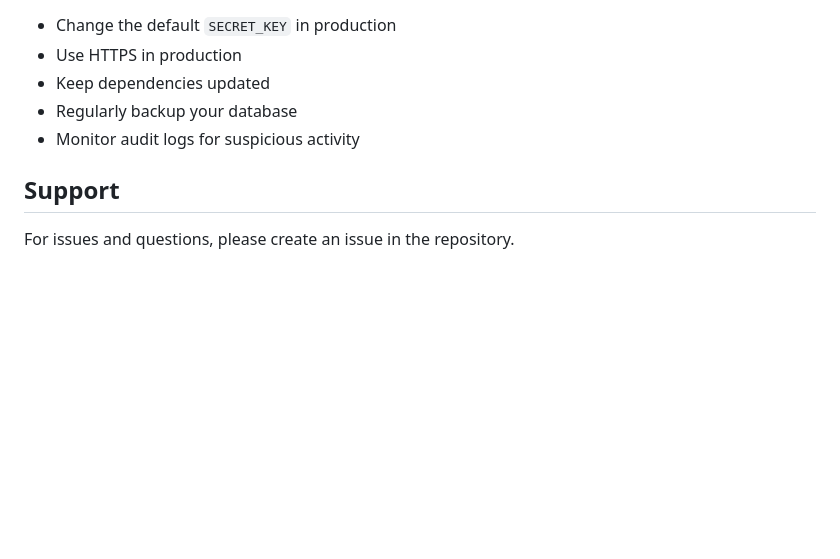
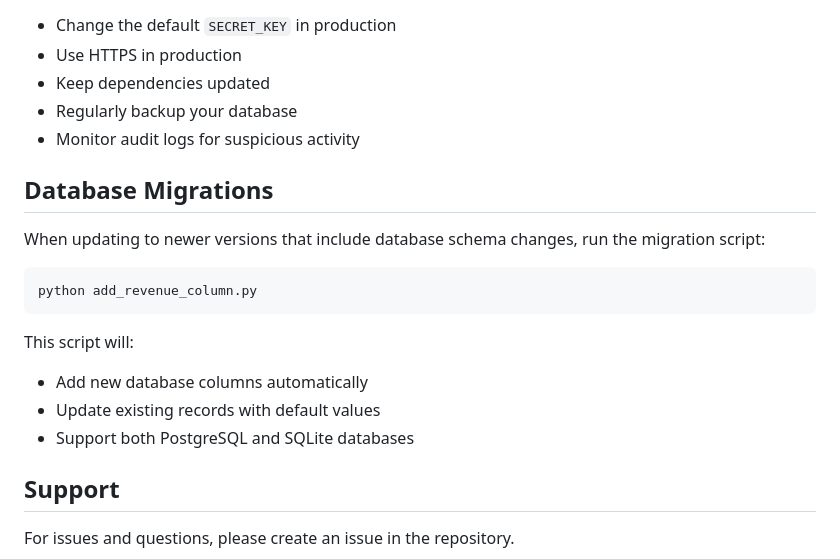
Before and after one commit to ceddyxan/errantmate, a Markdown page: README.md, the part around the change. Drawn GitHub-style; blank space fills up the shorter version.

Commit message:
Update README with database migration instructions
- Added Database Migrations section
- Included migration script usage instructions
- Documented migration script capabilities
- Helps users handle schema updates properly

````diff
--- a/README.md
+++ b/README.md
@@ -149,6 +149,19 @@ errantmate/
 - Regularly backup your database
 - Monitor audit logs for suspicious activity
 
+## Database Migrations
+
+When updating to newer versions that include database schema changes, run the migration script:
+
+```bash
+python add_revenue_column.py
+```
+
+This script will:
+- Add new database columns automatically
+- Update existing records with default values
+- Support both PostgreSQL and SQLite databases
+
 ## Support
 
 For issues and questions, please create an issue in the repository.
````
